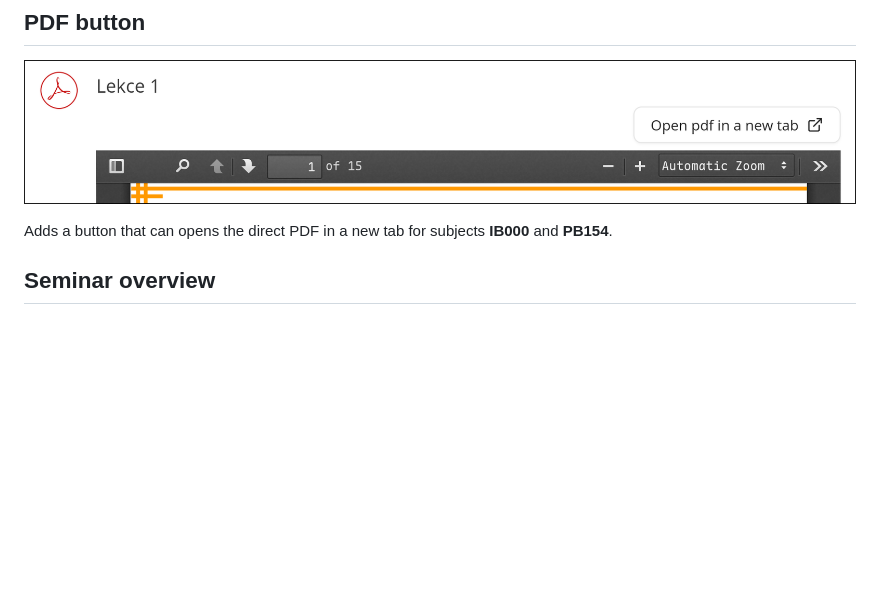
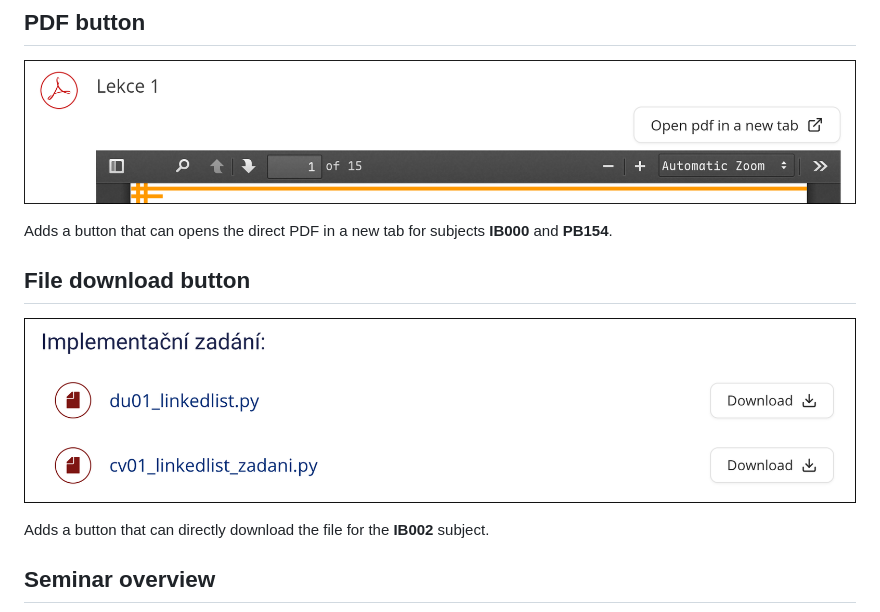
Before and after one commit to Ev357/enhanced-is, a Markdown page: README.md, the part around the change. Rendered like a GitHub page; pictures changed too: assets/file-download-button.png (added); blank space fills up the shorter version.

Commit message:
feat: added download button for IB002

```diff
--- a/README.md
+++ b/README.md
@@ -8,6 +8,11 @@ This extension improves some aspects of the system that I personally find frustr
 ![PDF button](./assets/pdf-button.png)
 
 Adds a button that can opens the direct PDF in a new tab for subjects **IB000** and **PB154**.
+
+## File download button
+![file download button](./assets/file-download-button.png)
+
+Adds a button that can directly download the file for the **IB002** subject.
 
 ## Seminar overview
 ![calendar](./assets/calendar.png)
```
Also changed, not shown: 6 other files.
